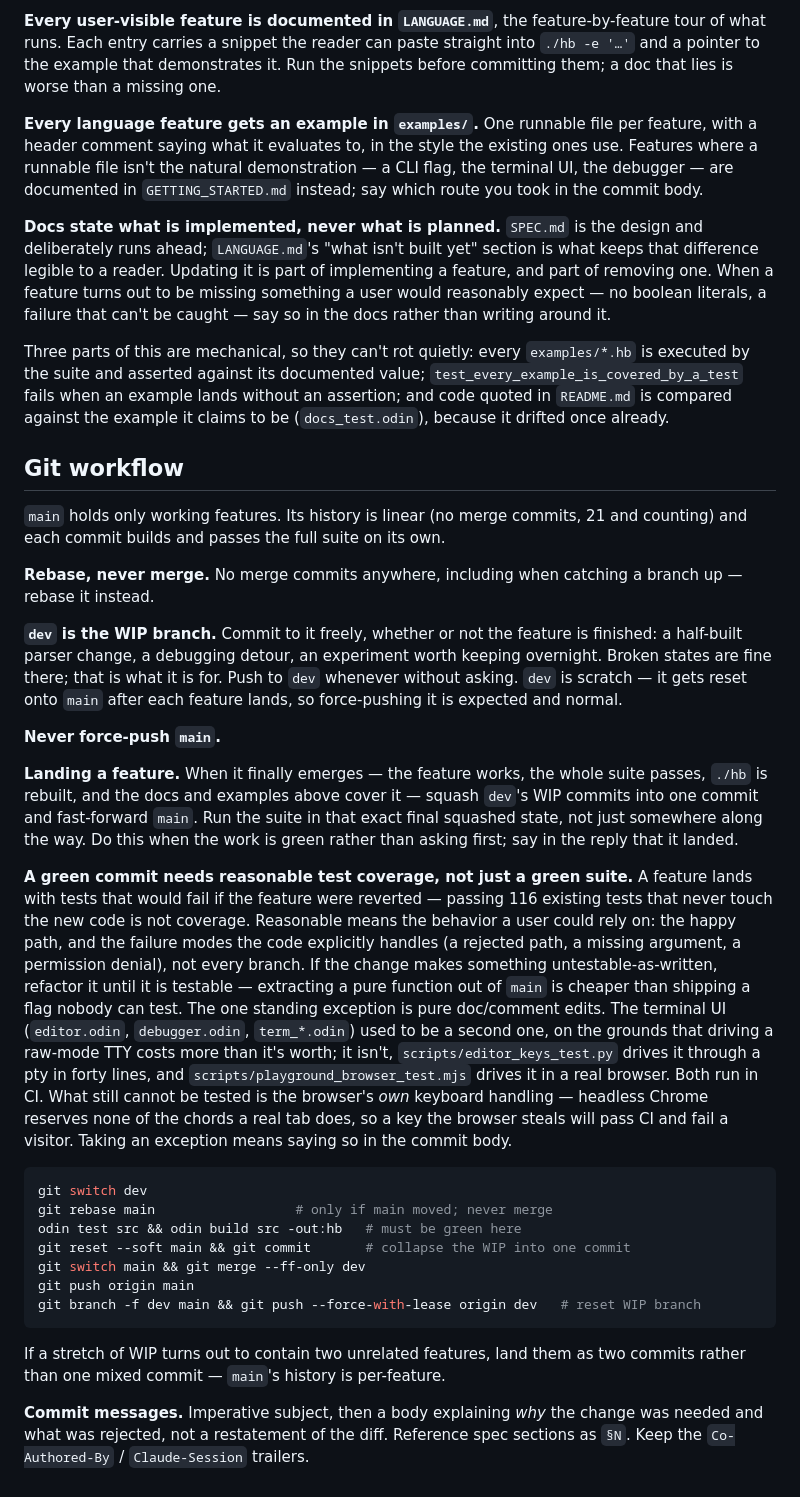
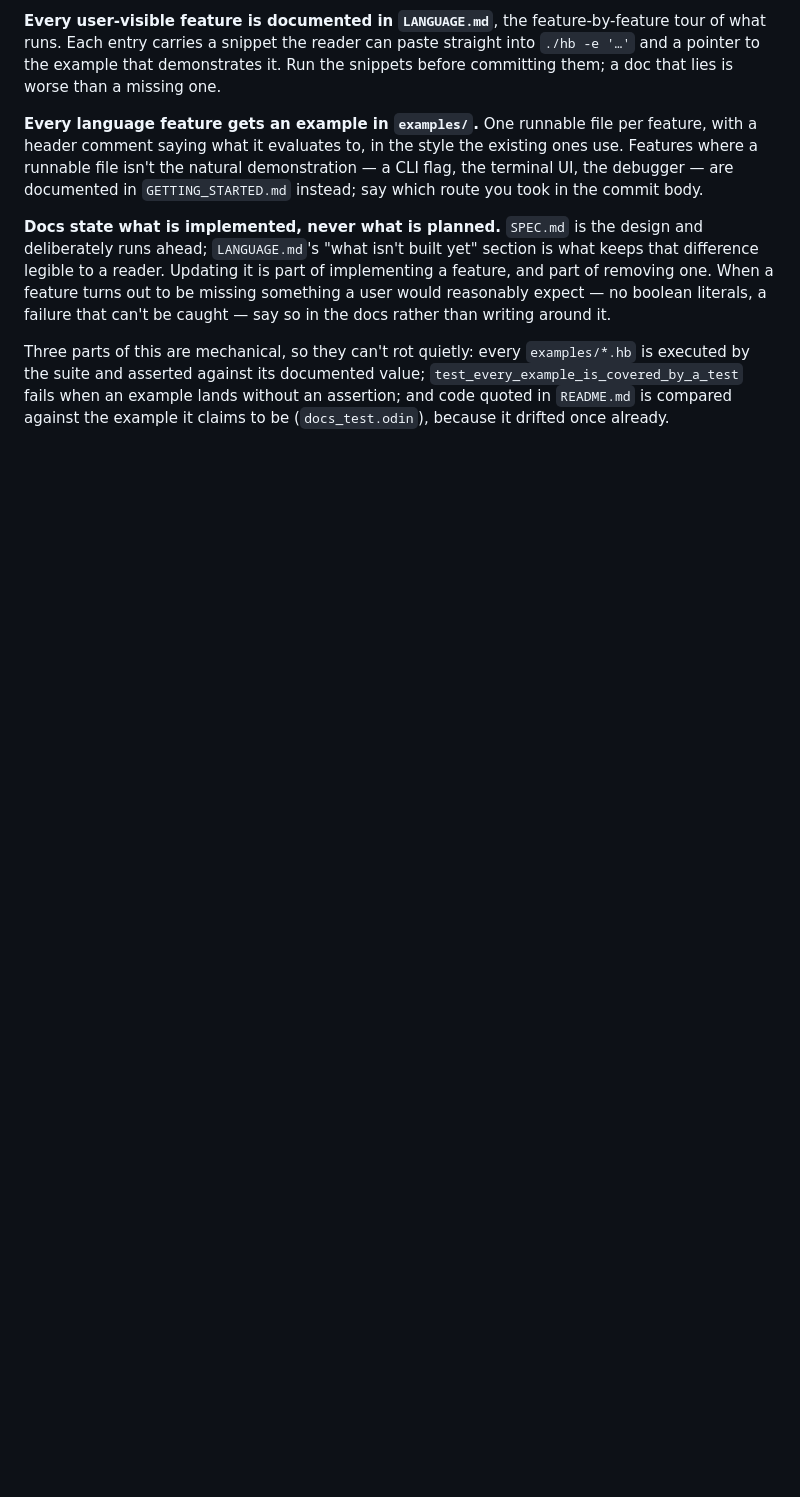
Before and after one commit to janstrakowski/hashed, a Markdown page: CLAUDE.md, the part around the change. Rendered like a GitHub page; blank space fills up the shorter version.

Commit message:
Remove Git workflow section from CLAUDE.md (#1)
Removed detailed Git workflow instructions including branching strategy, feature landing process, and commit message guidelines.

````diff
--- a/CLAUDE.md
+++ b/CLAUDE.md
@@ -140,59 +140,3 @@ Three parts of this are mechanical, so they can't rot quietly: every
 value; `test_every_example_is_covered_by_a_test` fails when an example lands
 without an assertion; and code quoted in `README.md` is compared against the
 example it claims to be (`docs_test.odin`), because it drifted once already.
-
-## Git workflow
-
-`main` holds only working features. Its history is linear (no merge commits,
-21 and counting) and each commit builds and passes the full suite on its own.
-
-**Rebase, never merge.** No merge commits anywhere, including when catching a
-branch up — rebase it instead.
-
-**`dev` is the WIP branch.** Commit to it freely, whether or not the feature is
-finished: a half-built parser change, a debugging detour, an experiment worth
-keeping overnight. Broken states are fine there; that is what it is for. Push to
-`dev` whenever without asking. `dev` is scratch — it gets reset onto `main` after
-each feature lands, so force-pushing it is expected and normal.
-
-**Never force-push `main`.**
-
-**Landing a feature.** When it finally emerges — the feature works, the whole
-suite passes, `./hb` is rebuilt, and the docs and examples above cover it —
-squash `dev`'s WIP commits into one commit and fast-forward `main`. Run the
-suite in that exact final squashed state, not just somewhere along the way. Do this when the work is green rather than asking first;
-say in the reply that it landed.
-
-**A green commit needs reasonable test coverage, not just a green suite.** A
-feature lands with tests that would fail if the feature were reverted — passing
-116 existing tests that never touch the new code is not coverage. Reasonable
-means the behavior a user could rely on: the happy path, and the failure modes
-the code explicitly handles (a rejected path, a missing argument, a permission
-denial), not every branch. If the change makes something untestable-as-written,
-refactor it until it is testable — extracting a pure function out of `main` is
-cheaper than shipping a flag nobody can test. The one standing exception is pure doc/comment edits. The terminal UI
-(`editor.odin`, `debugger.odin`, `term_*.odin`) used to be a second one, on the
-grounds that driving a raw-mode TTY costs more than it's worth; it isn't,
-`scripts/editor_keys_test.py` drives it through a pty in forty lines, and
-`scripts/playground_browser_test.mjs` drives it in a real browser. Both run in
-CI. What still cannot be tested is the browser's *own* keyboard handling —
-headless Chrome reserves none of the chords a real tab does, so a key the
-browser steals will pass CI and fail a visitor.
-Taking an exception means saying so in the commit body.
-
-```sh
-git switch dev
-git rebase main                  # only if main moved; never merge
-odin test src && odin build src -out:hb   # must be green here
-git reset --soft main && git commit       # collapse the WIP into one commit
-git switch main && git merge --ff-only dev
-git push origin main
-git branch -f dev main && git push --force-with-lease origin dev   # reset WIP branch
-```
-
-If a stretch of WIP turns out to contain two unrelated features, land them as
-two commits rather than one mixed commit — `main`'s history is per-feature.
-
-**Commit messages.** Imperative subject, then a body explaining *why* the change
-was needed and what was rejected, not a restatement of the diff. Reference spec
-sections as `§N`. Keep the `Co-Authored-By` / `Claude-Session` trailers.
````
